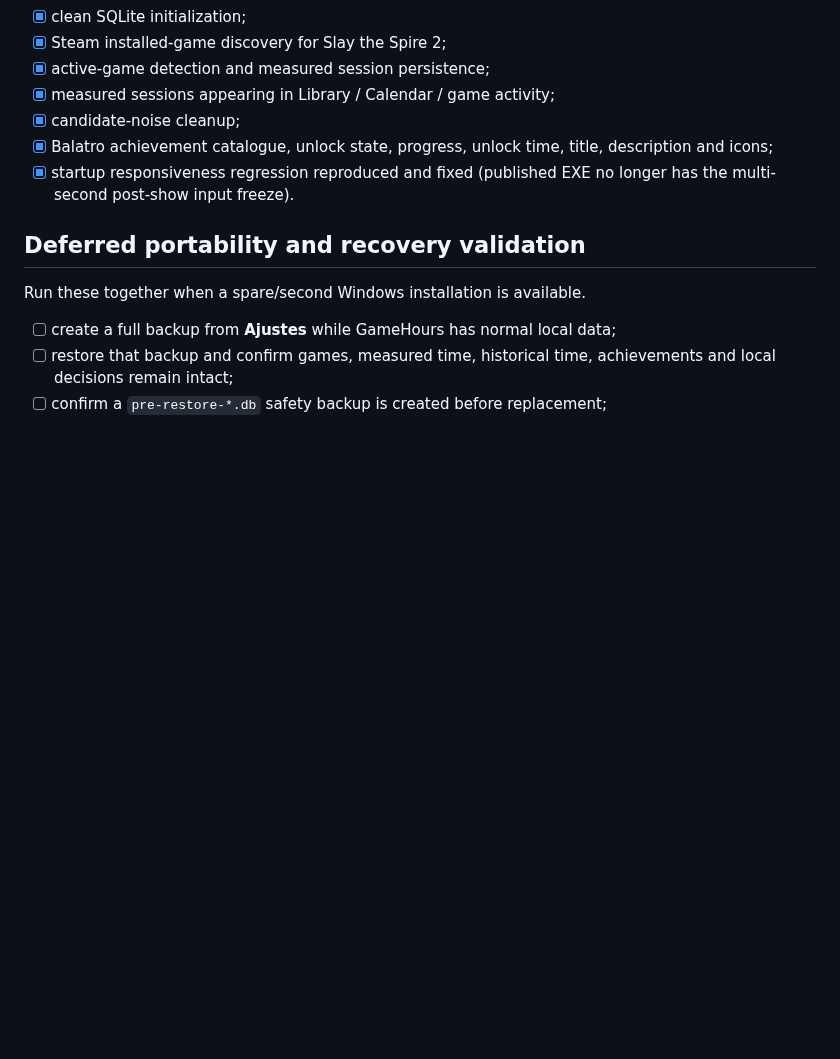
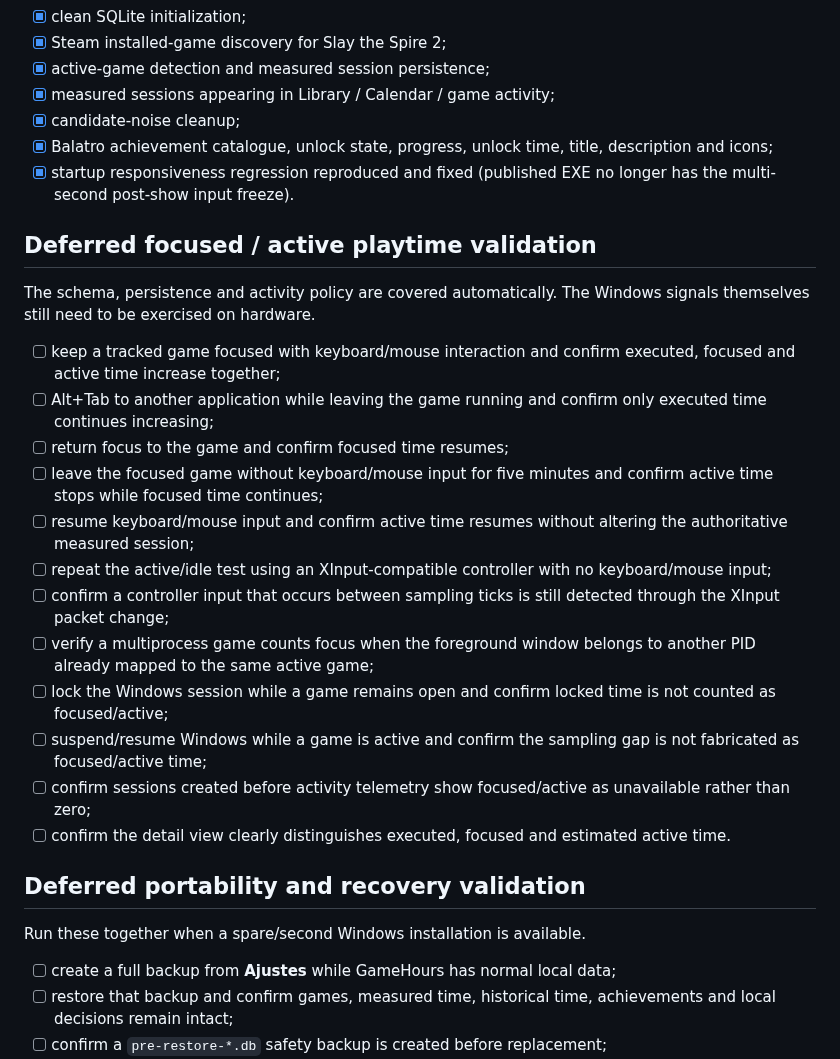
Before and after one commit to Ayerdi/GameHours, a Markdown page: docs/REAL-MACHINE-VALIDATION.md, the part around the change. Rendered like a GitHub page; blank space fills up the shorter version.

Commit message:
docs: track active playtime hardware validation

```diff
--- a/docs/REAL-MACHINE-VALIDATION.md
+++ b/docs/REAL-MACHINE-VALIDATION.md
@@ -14,6 +14,23 @@ This checklist is the canonical backlog for hardware/installed-app validation th
 - [x] candidate-noise cleanup;
 - [x] Balatro achievement catalogue, unlock state, progress, unlock time, title, description and icons;
 - [x] startup responsiveness regression reproduced and fixed (published EXE no longer has the multi-second post-show input freeze).
+
+## Deferred focused / active playtime validation
+
+The schema, persistence and activity policy are covered automatically. The Windows signals themselves still need to be exercised on hardware.
+
+- [ ] keep a tracked game focused with keyboard/mouse interaction and confirm executed, focused and active time increase together;
+- [ ] Alt+Tab to another application while leaving the game running and confirm only executed time continues increasing;
+- [ ] return focus to the game and confirm focused time resumes;
+- [ ] leave the focused game without keyboard/mouse input for five minutes and confirm active time stops while focused time continues;
+- [ ] resume keyboard/mouse input and confirm active time resumes without altering the authoritative measured session;
+- [ ] repeat the active/idle test using an XInput-compatible controller with no keyboard/mouse input;
+- [ ] confirm a controller input that occurs between sampling ticks is still detected through the XInput packet change;
+- [ ] verify a multiprocess game counts focus when the foreground window belongs to another PID already mapped to the same active game;
+- [ ] lock the Windows session while a game remains open and confirm locked time is not counted as focused/active;
+- [ ] suspend/resume Windows while a game is active and confirm the sampling gap is not fabricated as focused/active time;
+- [ ] confirm sessions created before activity telemetry show focused/active as unavailable rather than zero;
+- [ ] confirm the detail view clearly distinguishes executed, focused and estimated active time.
 
 ## Deferred portability and recovery validation
 
```
